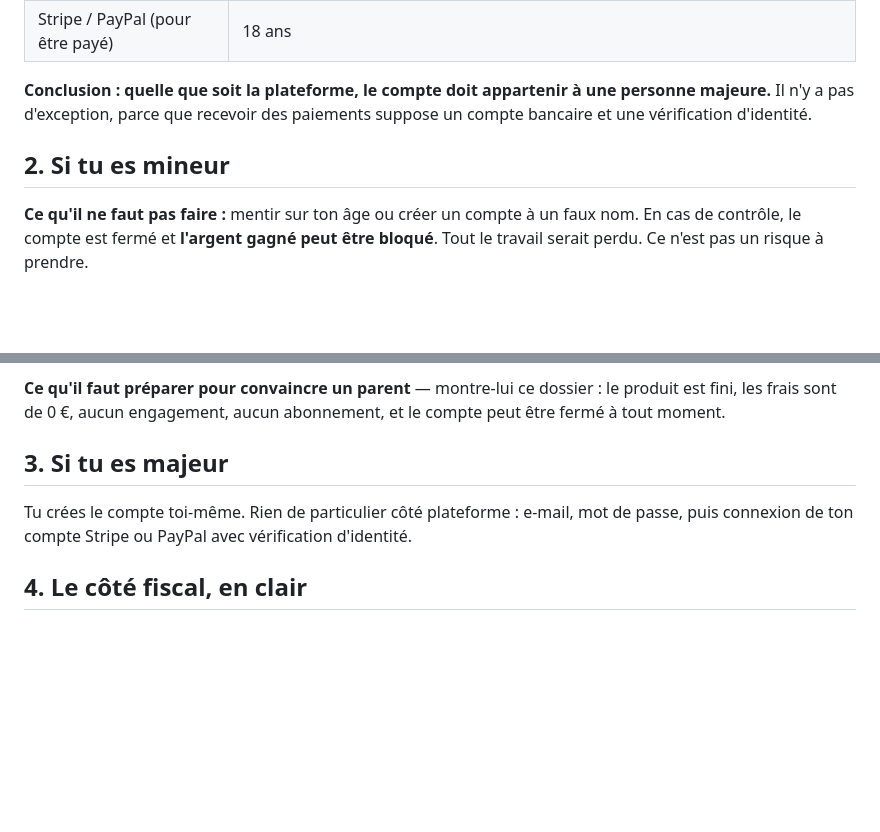
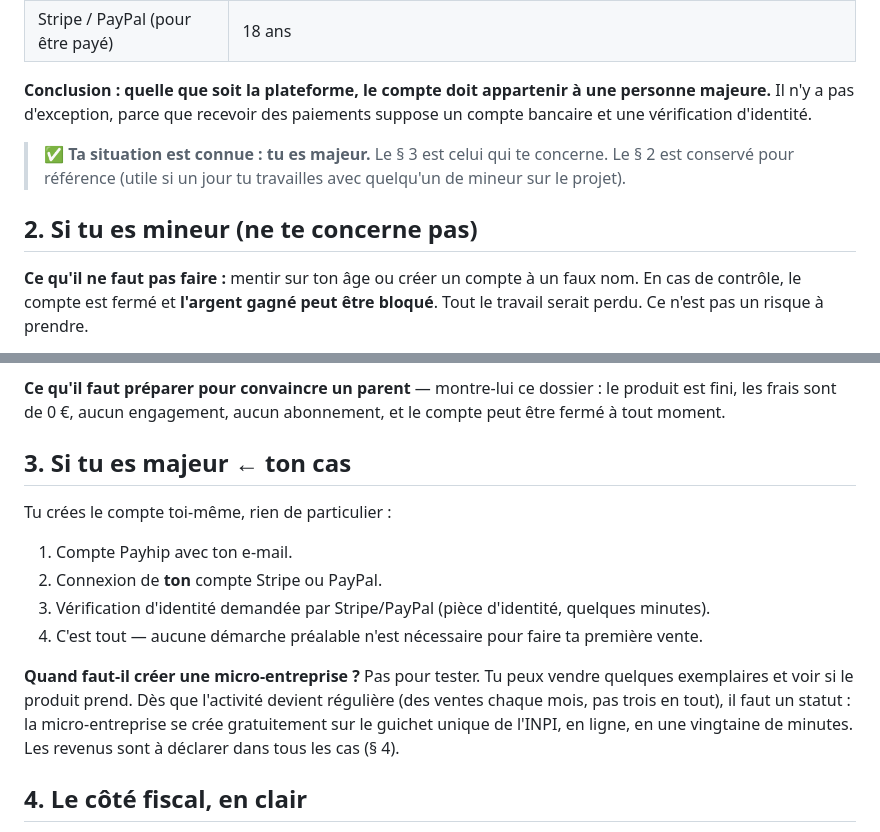
Before and after one commit to guiidlf-sys/pack-organisation-etudiant, a Markdown page: docs/02-conditions-age-et-cadre-legal.md, 2 parts joined by grey strips. GitHub-like rendering; blank space fills up the shorter version.

```diff
--- a/docs/02-conditions-age-et-cadre-legal.md
+++ b/docs/02-conditions-age-et-cadre-legal.md
@@ -18,7 +18,11 @@
 Il n'y a pas d'exception, parce que recevoir des paiements suppose un compte bancaire
 et une vérification d'identité.
 
-## 2. Si tu es mineur
+> ✅ **Ta situation est connue : tu es majeur.** Le § 3 est celui qui te concerne.
+> Le § 2 est conservé pour référence (utile si un jour tu travailles avec quelqu'un
+> de mineur sur le projet).
+
+## 2. Si tu es mineur (ne te concerne pas)
 
 **Ce qu'il ne faut pas faire :** mentir sur ton âge ou créer un compte à un faux nom.
 En cas de contrôle, le compte est fermé et **l'argent gagné peut être bloqué**. Tout le
@@ -42,10 +46,20 @@ la boutique, et les membres de la boutique doivent être listés dans la section
 le produit est fini, les frais sont de 0 €, aucun engagement, aucun abonnement,
 et le compte peut être fermé à tout moment.
 
-## 3. Si tu es majeur
+## 3. Si tu es majeur ← **ton cas**
 
-Tu crées le compte toi-même. Rien de particulier côté plateforme : e-mail, mot de passe,
-puis connexion de ton compte Stripe ou PayPal avec vérification d'identité.
+Tu crées le compte toi-même, rien de particulier :
+
+1. Compte Payhip avec ton e-mail.
+2. Connexion de **ton** compte Stripe ou PayPal.
+3. Vérification d'identité demandée par Stripe/PayPal (pièce d'identité, quelques minutes).
+4. C'est tout — aucune démarche préalable n'est nécessaire pour faire ta première vente.
+
+**Quand faut-il créer une micro-entreprise ?** Pas pour tester. Tu peux vendre quelques
+exemplaires et voir si le produit prend. Dès que l'activité devient régulière (des ventes
+chaque mois, pas trois en tout), il faut un statut : la micro-entreprise se crée
+gratuitement sur le guichet unique de l'INPI, en ligne, en une vingtaine de minutes.
+Les revenus sont à déclarer dans tous les cas (§ 4).
 
 ## 4. Le côté fiscal, en clair
 
```
Also changed, not shown: docs/00-ETAT-DU-PROJET.md (+9 -7 lines), docs/07-mise-en-ligne-pas-a-pas.md (+3 -2 lines).
